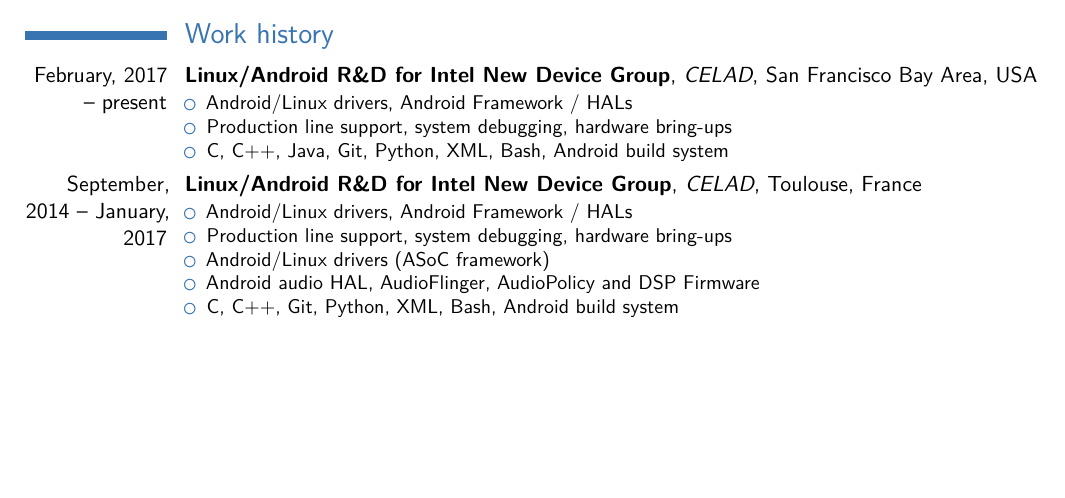
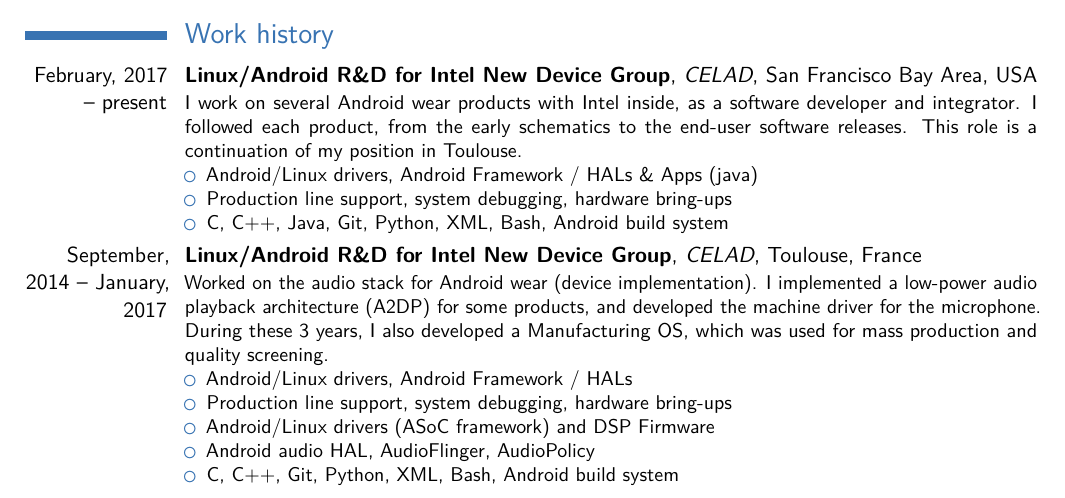
Before and after one commit to makohoek/cv, a LaTeX CV (cv.tex): part of page 1 of 2, cut so that both start at the same text, the shorter picture padded with empty space. Compiled offline with pdfLaTeX.

Commit message:
before relecture
Signed-off-by: Mattijs Korpershoek <mattijs.korpershoek@gmail.com>

```diff
--- a/cv.tex
+++ b/cv.tex
@@ -71,8 +71,11 @@
 \cventry{February, 2017 -- present}{Linux/Android R\&D for Intel New Device Group}{CELAD}
 {San Francisco Bay Area}{USA}
 {
+  I work on several Android wear products with Intel inside, as a software developer and integrator.
+  I followed each product, from the early schematics to the end-user software releases.
+  This role is a continuation of my position in Toulouse.
     \begin{itemize}
-        \item Android/Linux drivers, Android Framework / HALs
+        \item Android/Linux drivers, Android Framework / HALs \& Apps (java)
         \item Production line support, system debugging, hardware bring-ups
         \item C, C++, Java, Git, Python, XML, Bash, Android build system
     \end{itemize}
@@ -81,11 +84,13 @@
 \cventry{September, 2014 -- January, 2017}{Linux/Android R\&D for Intel New Device Group}{CELAD}
 {Toulouse}{France}
 {
+  Worked on the audio stack for Android wear (device implementation). I implemented a low-power audio playback architecture (A2DP) for some products, and developed the machine driver for the microphone.
+  During these 3 years, I also developed a Manufacturing OS, which was used for mass production and quality screening.
     \begin{itemize}
         \item Android/Linux drivers, Android Framework / HALs
         \item Production line support, system debugging, hardware bring-ups
-        \item Android/Linux drivers (ASoC framework)
-        \item Android audio HAL, AudioFlinger, AudioPolicy and DSP Firmware
+        \item Android/Linux drivers (ASoC framework) and DSP Firmware
+        \item Android audio HAL, AudioFlinger, AudioPolicy
         \item C, C++, Git, Python, XML, Bash, Android build system
     \end{itemize}
 }
```
